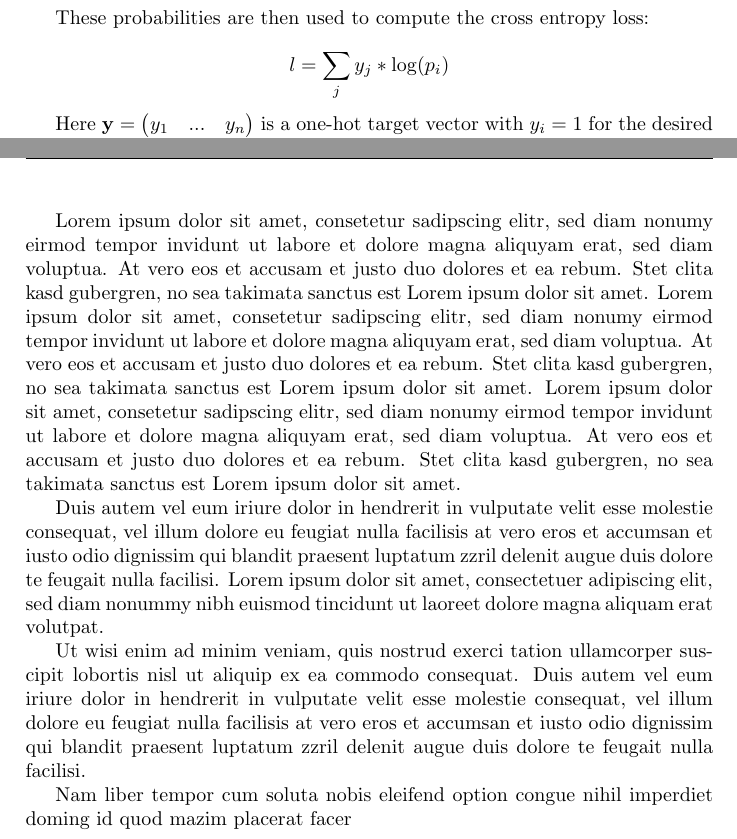
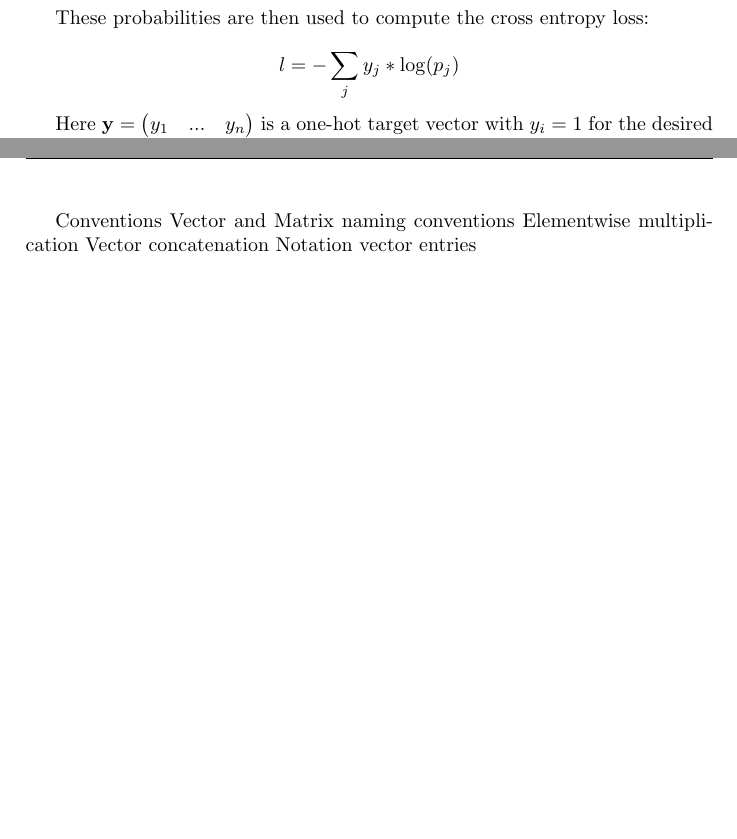
Before and after one commit to kellenberger/bachelor_thesis, a LaTeX thesis (main.tex, which reads chapters/appendix.tex, chapters/model_and_training.tex): two parts of pages 14 and 23 of 29, joined at a grey line, cut so that both start at the same text, the shorter picture padded with empty space. Compiled offline with pdfLaTeX.

Commit message:
small corrections

```diff
--- a/chapters/appendix.tex
+++ b/chapters/appendix.tex
@@ -1,7 +1,5 @@
-Lorem ipsum dolor sit amet, consetetur sadipscing elitr, sed diam nonumy eirmod tempor invidunt ut labore et dolore magna aliquyam erat, sed diam voluptua. At vero eos et accusam et justo duo dolores et ea rebum. Stet clita kasd gubergren, no sea takimata sanctus est Lorem ipsum dolor sit amet. Lorem ipsum dolor sit amet, consetetur sadipscing elitr, sed diam nonumy eirmod tempor invidunt ut labore et dolore magna aliquyam erat, sed diam voluptua. At vero eos et accusam et justo duo dolores et ea rebum. Stet clita kasd gubergren, no sea takimata sanctus est Lorem ipsum dolor sit amet. Lorem ipsum dolor sit amet, consetetur sadipscing elitr, sed diam nonumy eirmod tempor invidunt ut labore et dolore magna aliquyam erat, sed diam voluptua. At vero eos et accusam et justo duo dolores et ea rebum. Stet clita kasd gubergren, no sea takimata sanctus est Lorem ipsum dolor sit amet.
-
-Duis autem vel eum iriure dolor in hendrerit in vulputate velit esse molestie consequat, vel illum dolore eu feugiat nulla facilisis at vero eros et accumsan et iusto odio dignissim qui blandit praesent luptatum zzril delenit augue duis dolore te feugait nulla facilisi. Lorem ipsum dolor sit amet, consectetuer adipiscing elit, sed diam nonummy nibh euismod tincidunt ut laoreet dolore magna aliquam erat volutpat.
-
-Ut wisi enim ad minim veniam, quis nostrud exerci tation ullamcorper suscipit lobortis nisl ut aliquip ex ea commodo consequat. Duis autem vel eum iriure dolor in hendrerit in vulputate velit esse molestie consequat, vel illum dolore eu feugiat nulla facilisis at vero eros et accumsan et iusto odio dignissim qui blandit praesent luptatum zzril delenit augue duis dolore te feugait nulla facilisi.
-
-Nam liber tempor cum soluta nobis eleifend option congue nihil imperdiet doming id quod mazim placerat facer
+Conventions
+Vector and Matrix naming conventions
+Elementwise multiplication
+Vector concatenation
+Notation vector entries
--- a/chapters/model_and_training.tex
+++ b/chapters/model_and_training.tex
@@ -112,7 +112,7 @@ The implementation of the model used in this thesis is mostly based on the NMT m
  These probabilities are then used to compute the cross entropy loss:
 
  \begin{equation*}
-   l = \sum_{j} y_j * \log(p_i)
+   l = - \sum_{j} y_j * \log(p_j)
  \end{equation*}
 
  Here \(\mathbf{y} = \begin{pmatrix} y_1 & ... & y_n \end{pmatrix}\) is a one-hot target vector with \(y_i = 1\) for the desired output \(i\) and \(y_j = 0\) everywhere else.
```
Also changed, not shown: chapters/model_and_training.tex (4 more changed lines).
